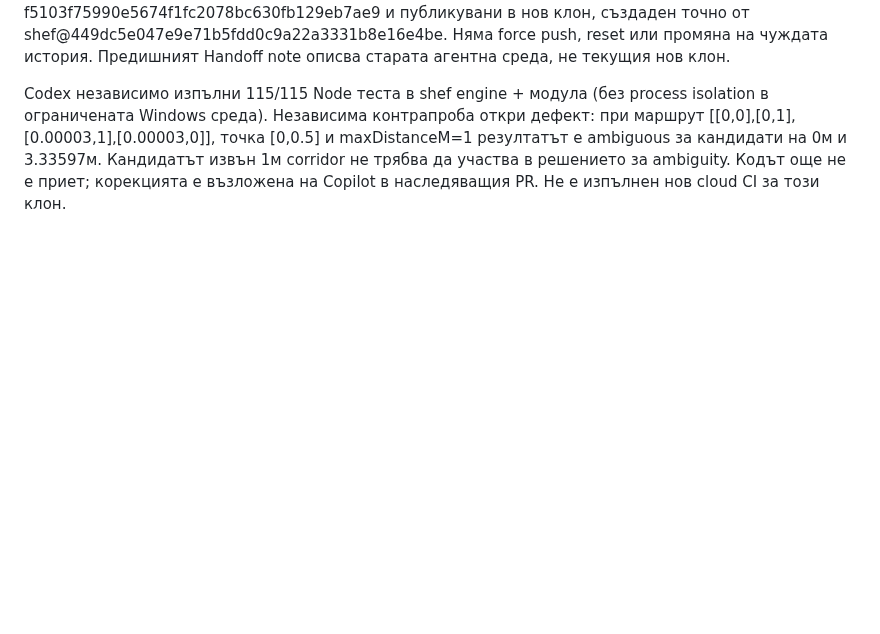
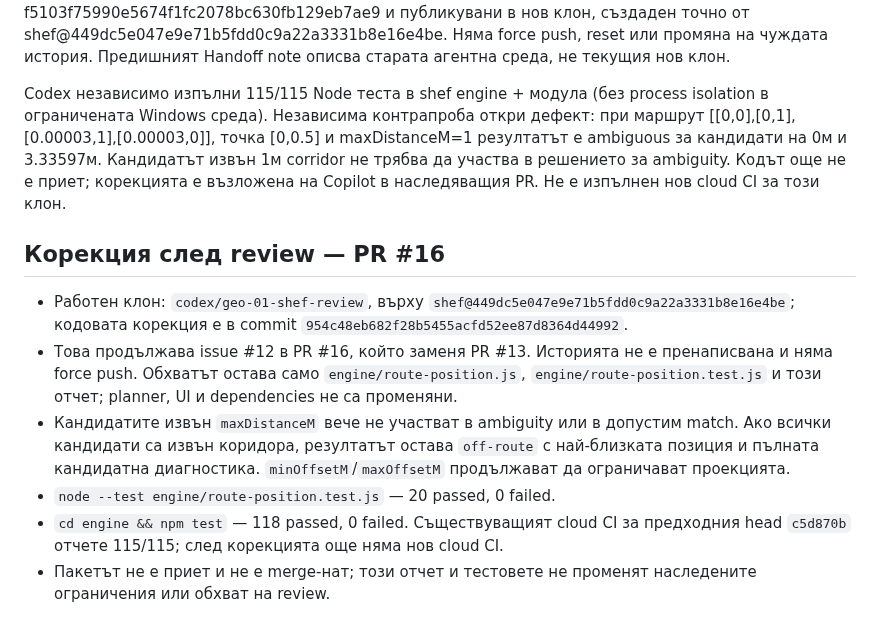
Before and after one commit to Pstoev503/truck-tacho-app, a Markdown page: docs/reports/2026-10-18-GEO-01.md, the part around the change. GitHub-like rendering; blank space fills up the shorter version.

Commit message:
Document GEO-01 corridor review fix
Co-authored-by: Pstoev503 <186356297+Pstoev503@users.noreply.github.com>

```diff
--- a/docs/reports/2026-10-18-GEO-01.md
+++ b/docs/reports/2026-10-18-GEO-01.md
@@ -38,3 +38,12 @@ The requested base was fetched and verified, but this checkout is on a separate
 Трите файла са извлечени без кодова промяна от PR #13 head f5103f75990e5674f1fc2078bc630fb129eb7ae9 и публикувани в нов клон, създаден точно от shef@449dc5e047e9e71b5fdd0c9a22a3331b8e16e4be. Няма force push, reset или промяна на чуждата история. Предишният Handoff note описва старата агентна среда, не текущия нов клон.
 
 Codex независимо изпълни 115/115 Node теста в shef engine + модула (без process isolation в ограничената Windows среда). Независима контрапроба откри дефект: при маршрут [[0,0],[0,1],[0.00003,1],[0.00003,0]], точка [0,0.5] и maxDistanceM=1 резултатът е ambiguous за кандидати на 0м и 3.33597м. Кандидатът извън 1м corridor не трябва да участва в решението за ambiguity. Кодът още не е приет; корекцията е възложена на Copilot в наследяващия PR. Не е изпълнен нов cloud CI за този клон.
+
+## Корекция след review — PR #16
+
+- Работен клон: `codex/geo-01-shef-review`, върху `shef@449dc5e047e9e71b5fdd0c9a22a3331b8e16e4be`; кодовата корекция е в commit `954c48eb682f28b5455acfd52ee87d8364d44992`.
+- Това продължава issue #12 в PR #16, който заменя PR #13. Историята не е пренаписвана и няма force push. Обхватът остава само `engine/route-position.js`, `engine/route-position.test.js` и този отчет; planner, UI и dependencies не са променяни.
+- Кандидатите извън `maxDistanceM` вече не участват в ambiguity или в допустим match. Ако всички кандидати са извън коридора, резултатът остава `off-route` с най-близката позиция и пълната кандидатна диагностика. `minOffsetM`/`maxOffsetM` продължават да ограничават проекцията.
+- `node --test engine/route-position.test.js` — 20 passed, 0 failed.
+- `cd engine && npm test` — 118 passed, 0 failed. Съществуващият cloud CI за предходния head `c5d870b` отчете 115/115; след корекцията още няма нов cloud CI.
+- Пакетът не е приет и не е merge-нат; този отчет и тестовете не променят наследените ограничения или обхват на review.
```
